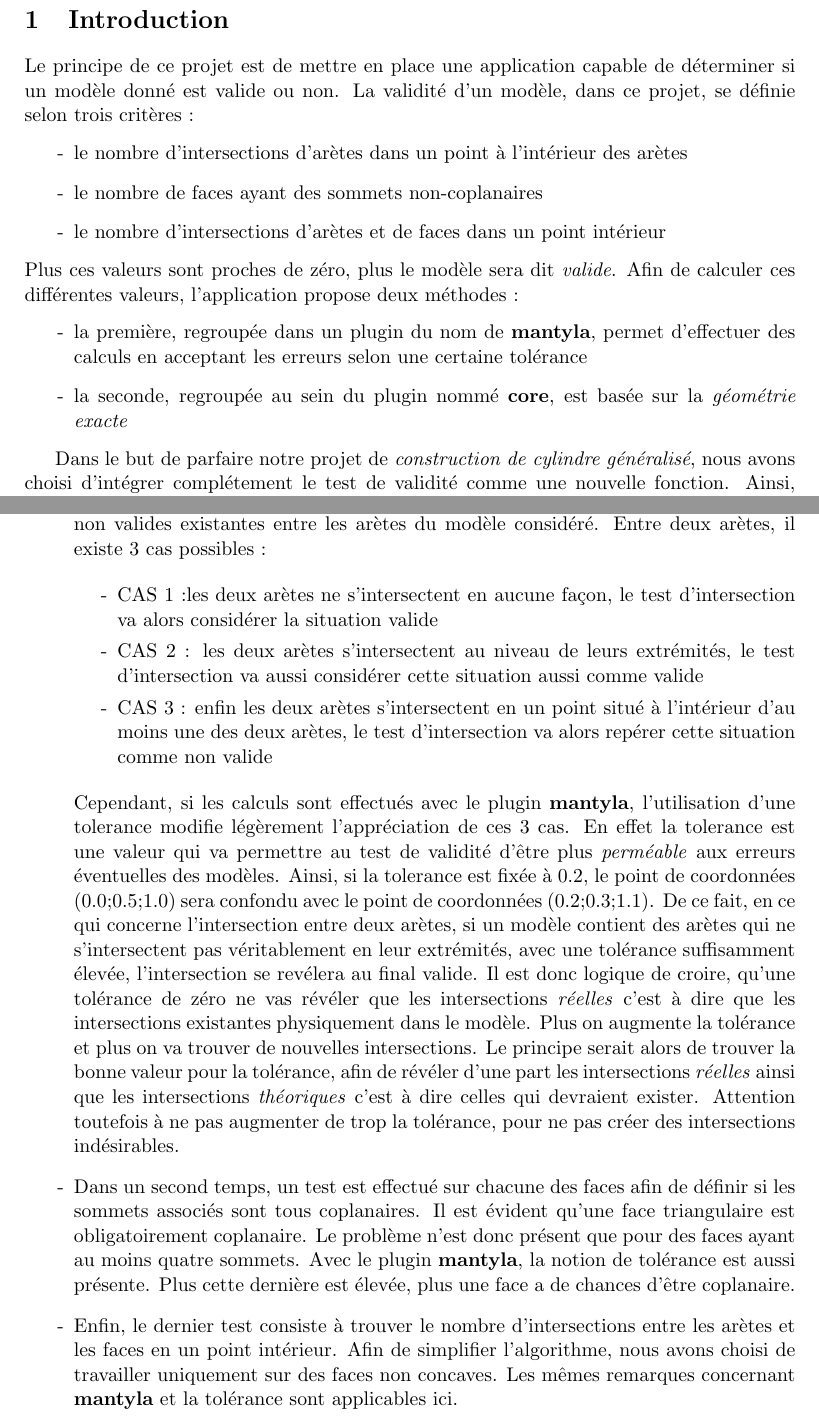
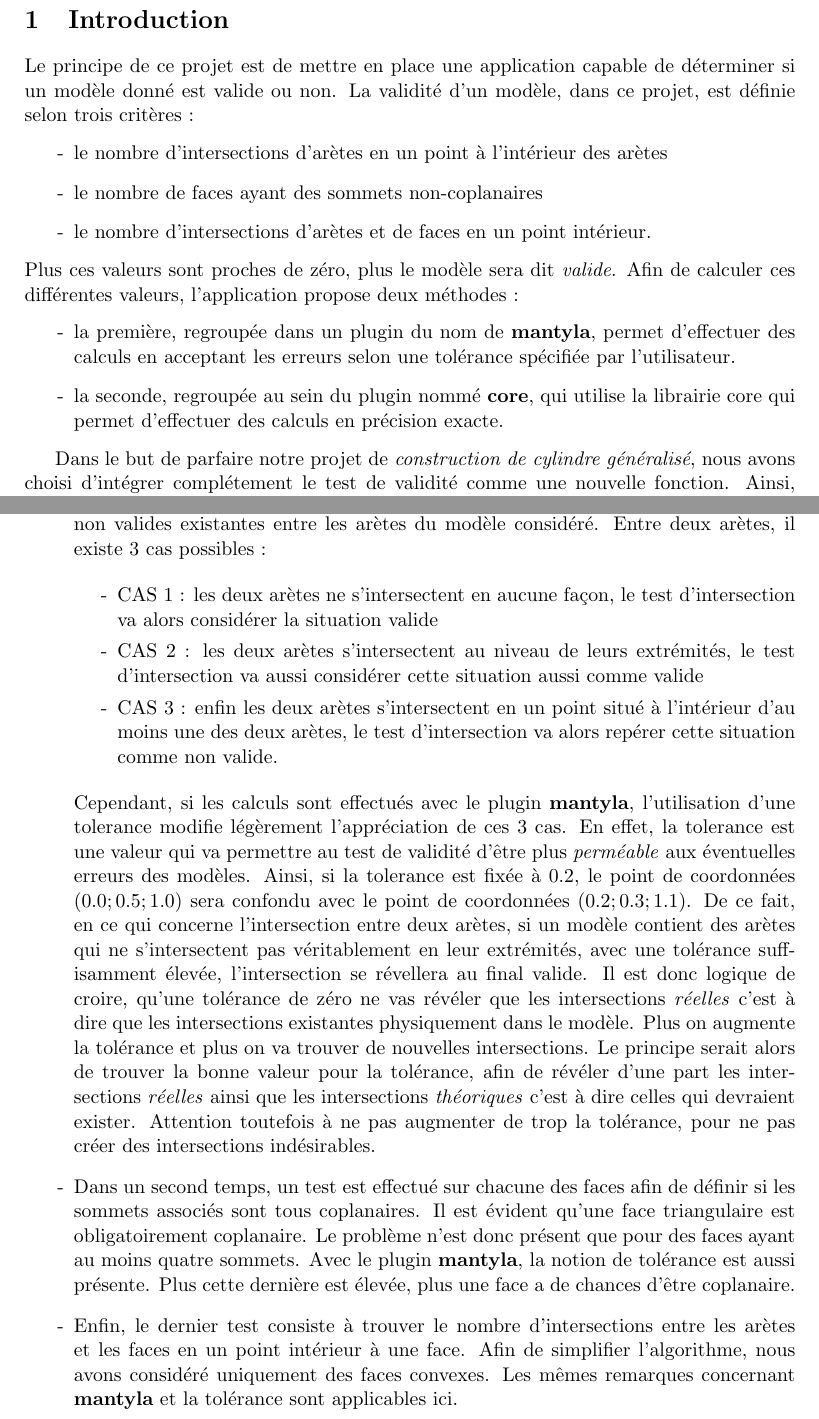
Before and after one commit to BackupTheBerlios/opale, a LaTeX document (AGECYMO/doc/rapport.tex): two parts of pages 3 and 9 of 9, joined at a grey line, cut so that both start at the same text. Compiled offline with pdfLaTeX; the source files are stored in an older character set and shown here as Unicode.

Commit message:
some corrections

```diff
--- a/AGECYMO/doc/rapport.tex
+++ b/AGECYMO/doc/rapport.tex
@@ -73,21 +73,27 @@
 	\section{Introduction}
 
 	Le principe de ce projet est de mettre en place une application capable de déterminer si un modèle
-donné est valide ou non. La validité d'un modèle, dans ce projet, se définie selon trois critères :
+	donné est valide ou non. La validité d'un modèle, dans ce projet, est définie selon trois critères :
 	\begin{itemize}
-\item[-] le nombre d'intersections d'arètes dans un point à l'intérieur des arètes
+	\item[-] le nombre d'intersections d'arètes en un point à l'intérieur des arètes
 	\item[-] le nombre de faces ayant des sommets non-coplanaires
-\item[-] le nombre d'intersections d'arètes et de faces dans un point intérieur
+	\item[-] le nombre d'intersections d'arètes et de faces en un point intérieur.
 	\end{itemize}
 	Plus ces valeurs sont proches de zéro, plus le modèle sera dit \emph{valide}.
 	Afin de calculer ces différentes valeurs, l'application propose deux méthodes :
 	\begin{itemize}
 	\item[-] la première, regroupée dans un plugin du nom de \textbf{mantyla}, permet d'effectuer des calculs
-en acceptant les erreurs selon une certaine tolérance
-\item[-] la seconde, regroupée au sein du plugin nommé \textbf{core}, est basée sur la \emph{géométrie exacte}
+		en acceptant les erreurs selon une tolérance spécifiée par l'utilisateur.
+	\item[-] la seconde, regroupée au sein du plugin nommé \textbf{core},
+		qui utilise la librairie core qui permet d'effectuer des calculs en
+		précision exacte.
 	\end{itemize}
 
-Dans le but de parfaire notre projet de \emph{construction de cylindre généralisé}, nous avons choisi d'intégrer complétement le test de validité comme une nouvelle fonction. Ainsi, les modèles chargés, ainsi que les modèles construits via le moteur du cylindre généralisé peuvent être soumis au test de validité.
+	Dans le but de parfaire notre projet de \emph{construction de cylindre
+		généralisé}, nous avons choisi d'intégrer complétement le test de
+	validité comme une nouvelle fonction.  Ainsi, les modèles chargés,
+	ainsi que les modèles construits via le moteur du cylindre généralisé
+	peuvent être soumis au test de validité.
 
 
 	\section{Modèles testés et Résultats}
@@ -306,19 +312,58 @@ CORE &
 	Comme cela a été précisé en introduction, la validation des modèles se déroule en trois étapes distinctes :
 
 	\begin{itemize}
-\item[-] Dans un premier temps, un test est effectué pour déterminer le nombre d'intersections non valides existantes entre les arètes du modèle considéré. Entre deux arètes, il existe 3 cas possibles :
+	\item[-] Dans un premier temps, un test est effectué pour déterminer
+		le nombre d'intersections non valides existantes entre les arètes du
+		modèle considéré. Entre deux arètes, il existe 3 cas possibles :
 
 		\begin{itemize}
-  \item[-] CAS 1 :les deux arètes ne s'intersectent en aucune façon, le test d'intersection va alors considérer la situation valide
-  \item[-] CAS 2 : les deux arètes s'intersectent au niveau de leurs extrémités, le test d'intersection va aussi considérer cette situation aussi comme valide
-  \item[-] CAS 3 : enfin les deux arètes s'intersectent en un point situé à l'intérieur d'au moins une des deux arètes, le test d'intersection va alors repérer cette situation comme non valide
+		\item[-] CAS 1 : les deux arètes ne s'intersectent en aucune
+		façon, le test d'intersection va alors considérer la situation valide
+
+	\item[-] CAS 2 : les deux arètes s'intersectent au niveau de leurs
+	extrémités, le test d'intersection va aussi considérer cette
+	situation aussi comme valide
+
+	\item[-] CAS 3 : enfin les deux arètes s'intersectent en un point
+	situé à l'intérieur d'au moins une des deux arètes, le test
+	d'intersection va alors repérer cette situation comme non valide.
 		\end{itemize}
 
-Cependant, si les calculs sont effectués avec le plugin \textbf{mantyla}, l'utilisation d'une tolerance modifie légèrement l'appréciation de ces 3 cas. En effet la tolerance est une valeur qui va permettre au test de validité d'être plus \emph{perméable} aux erreurs éventuelles des modèles. Ainsi, si la tolerance est fixée à 0.2, le point de coordonnées (0.0;0.5;1.0) sera confondu avec le point de coordonnées (0.2;0.3;1.1). De ce fait, en ce qui concerne l'intersection entre deux arètes, si un modèle contient des arètes qui ne s'intersectent pas véritablement en leur extrémités, avec une tolérance suffisamment élevée, l'intersection se revélera au final valide. Il est donc logique de croire, qu'une tolérance de zéro ne vas révéler que les intersections \emph{réelles} c'est à dire que les intersections existantes physiquement dans le modèle. Plus on augmente la tolérance et plus on va trouver de nouvelles intersections. Le principe serait alors de trouver la bonne valeur pour la tolérance, afin de révéler d'une part les intersections \emph{réelles} ainsi que les intersections \emph{théoriques} c'est à dire celles qui devraient exister. Attention toutefois à ne pas augmenter de trop la tolérance, pour ne pas créer des intersections indésirables.
+		Cependant, si les calculs sont effectués avec le plugin
+		\textbf{mantyla}, l'utilisation d'une tolerance modifie légèrement
+		l'appréciation de ces 3 cas. En effet, la tolerance est une valeur
+		qui va permettre au test de validité d'être plus \emph{perméable}
+		aux  éventuelles erreurs des modèles. Ainsi, si la tolerance est
+		fixée à $0.2$, le point de coordonnées $(0.0;0.5;1.0)$ sera
+		confondu avec le point de coordonnées $(0.2;0.3;1.1)$. De ce fait,
+		en ce qui concerne l'intersection entre deux arètes, si un modèle
+		contient des arètes qui ne s'intersectent pas véritablement en
+		leur extrémités, avec une tolérance suffisamment élevée,
+		l'intersection se révellera au final valide. Il est donc logique
+		de croire, qu'une tolérance de zéro ne vas révéler que les
+		intersections \emph{réelles} c'est à dire que les intersections
+		existantes physiquement dans le modèle. Plus on augmente la
+		tolérance et plus on va trouver de nouvelles intersections. Le
+		principe serait alors de trouver la bonne valeur pour la
+		tolérance, afin de révéler d'une part les intersections
+		\emph{réelles} ainsi que les intersections \emph{théoriques} c'est
+		à dire celles qui devraient exister. Attention toutefois à ne pas
+		augmenter de trop la tolérance, pour ne pas créer des
+		intersections indésirables.
 
-\item[-] Dans un second temps, un test est effectué sur chacune des faces afin de définir si les sommets associés sont tous coplanaires. Il est évident qu'une face triangulaire est obligatoirement coplanaire. Le problème n'est donc présent que pour des faces ayant au moins quatre sommets. Avec le plugin \textbf{mantyla}, la notion de tolérance est aussi présente. Plus cette dernière est élevée, plus une face a de chances d'être coplanaire.
+	\item[-] Dans un second temps, un test est effectué sur chacune des
+	faces afin de définir si les sommets associés sont tous
+	coplanaires. Il est évident qu'une face triangulaire est
+	obligatoirement coplanaire. Le problème n'est donc présent que pour
+	des faces ayant au moins quatre sommets. Avec le plugin
+	\textbf{mantyla}, la notion de tolérance est aussi présente. Plus
+	cette dernière est élevée, plus une face a de chances d'être coplanaire.
 
-\item[-] Enfin, le dernier test consiste à trouver le nombre d'intersections entre les arètes et les faces en un point intérieur. Afin de simplifier l'algorithme, nous avons choisi de travailler uniquement sur des faces non concaves. Les mêmes remarques concernant \textbf{mantyla} et la tolérance sont applicables ici.
+	\item[-] Enfin, le dernier test consiste à trouver le nombre
+	d'intersections entre  les arètes et les faces en un point
+	intérieur à une face. Afin de simplifier l'algorithme, nous avons considéré
+	uniquement des faces convexes. Les mêmes
+	remarques concernant \textbf{mantyla} et la tolérance sont applicables ici.
 
 	\end{itemize}
 
```
Lines whose indentation alone changed are shown as unchanged.
